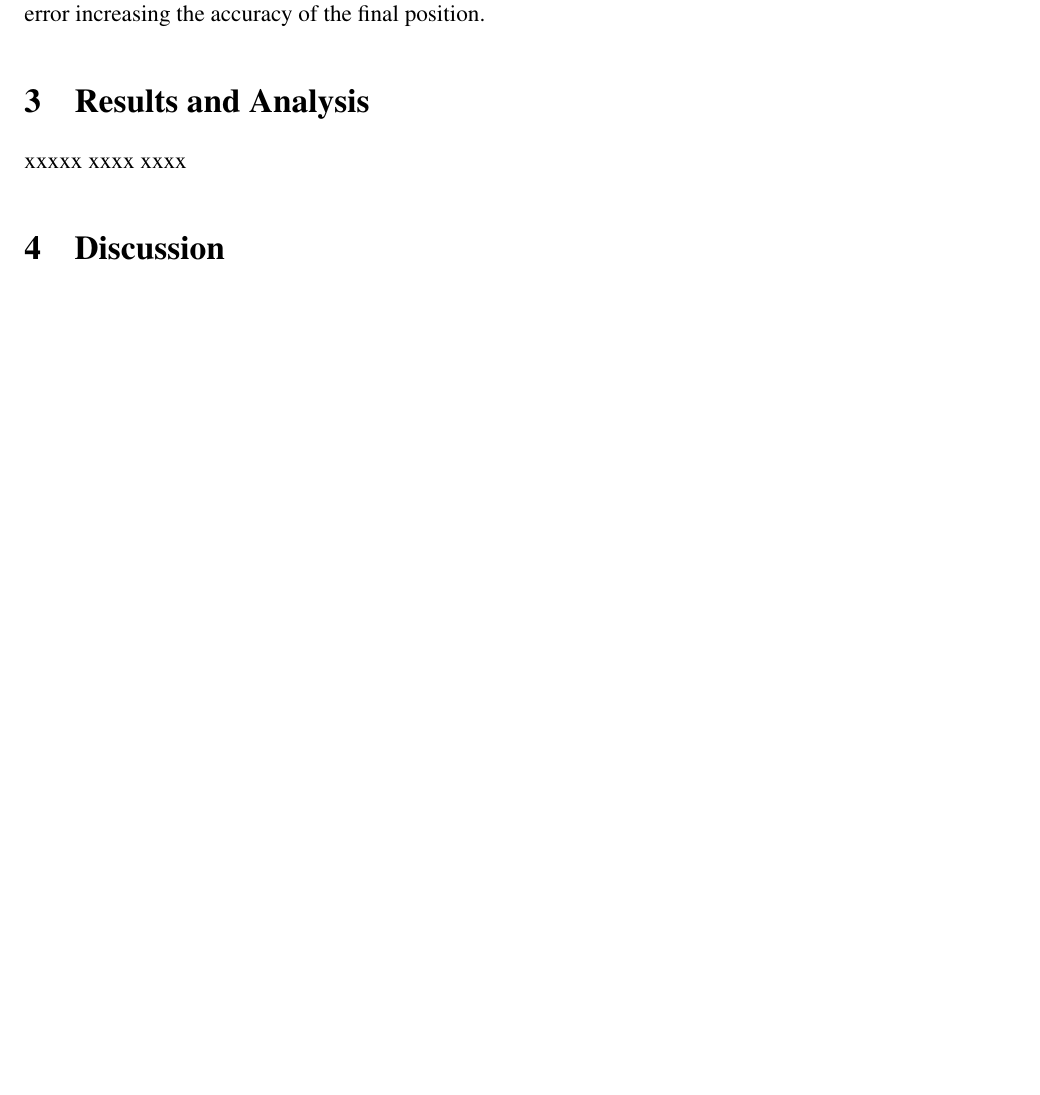
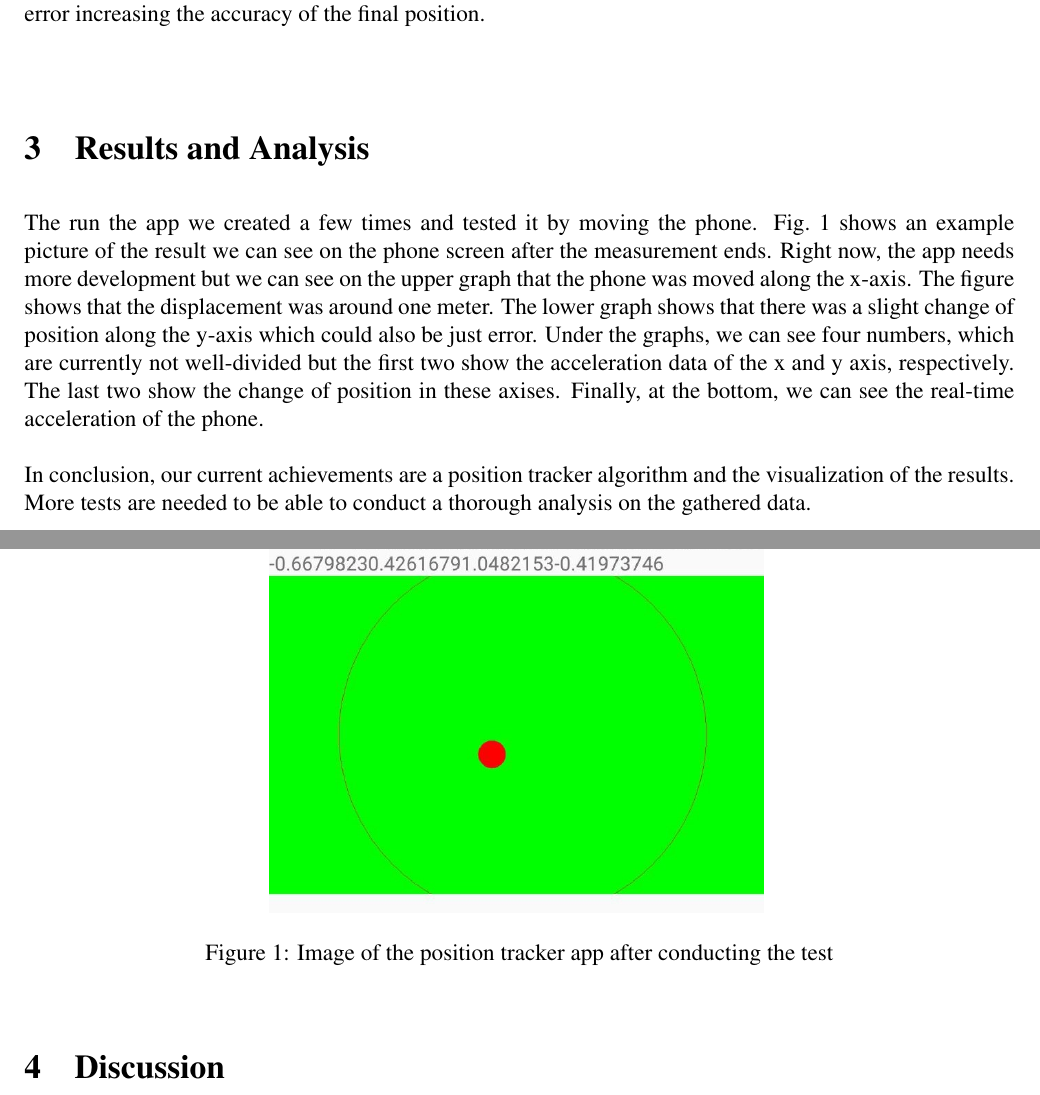
Before and after one commit to ackva/ii2202, a LaTeX paper (LaTeX-template/II2202-report.tex): part of page 3 of 5 before the commit and two parts of pages 3 and 4 of 5 after it, the two joined at a grey line, cut so that both start at the same text, the shorter picture padded with empty space. Compiled offline with pdfLaTeX.

Commit message:
results with picture

```diff
--- a/LaTeX-template/II2202-report.tex
+++ b/LaTeX-template/II2202-report.tex
@@ -213,4 +215,12 @@ We implement an application according for the mentioned system. ( ----- ????? --
 \section{Results and Analysis}
 \label{sec:results}
 
-xxxxx xxxx xxxx
+The run the app we created a few times and tested it by moving the phone. Fig.~\ref{fig:app1} shows an example picture of the result we can see on the phone screen after the measurement ends. Right now, the app needs more development but we can see on the upper graph that the phone was moved along the x-axis. The figure shows that the displacement was around one meter. The lower graph shows that there was a slight change of position along the y-axis which could also be just error. Under the graphs, we can see four numbers, which are currently not well-divided but the first two show the acceleration data of the x and y axis, respectively. The last two show the change of position in these axises. Finally, at the bottom, we can see the real-time acceleration of the phone.
+\\
+\\
+In conclusion, our current achievements are a position tracker algorithm and the visualization of the results. More tests are needed to be able to conduct a thorough analysis on the gathered data.
+
+\begin{figure}[H]
+	\begin{center}
+		\includegraphics[width=0.5\textwidth]{figures/app1}
+		\caption{Image of the position tracker app after conducting the test}
```
Also changed, not shown: LaTeX-template/II2202-report.bib (+4 -4 lines), LaTeX-template/II2202-report.bbl, LaTeX-template/II2202-report.pdf, LaTeX-template/figures/app1.jpg (added), LaTeX-template/figures/app2.jpg (added), LaTeX-template/II2202-report.tex (9 more changed lines), 5 other files.
